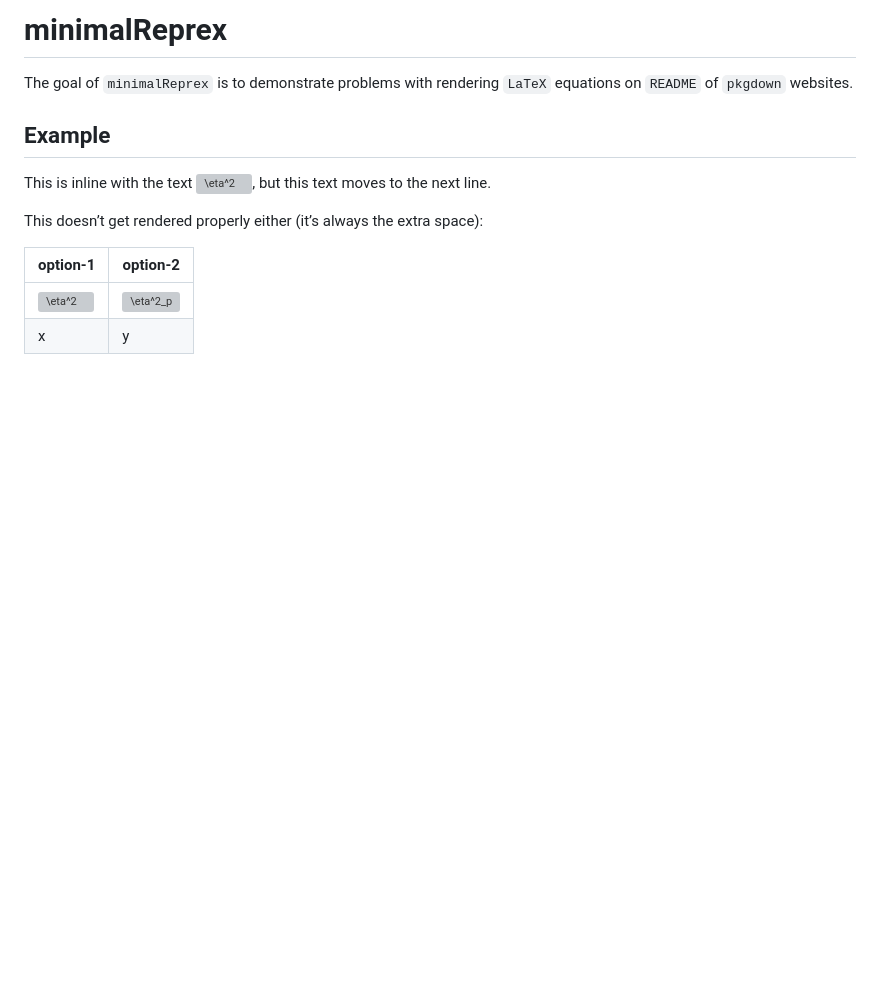
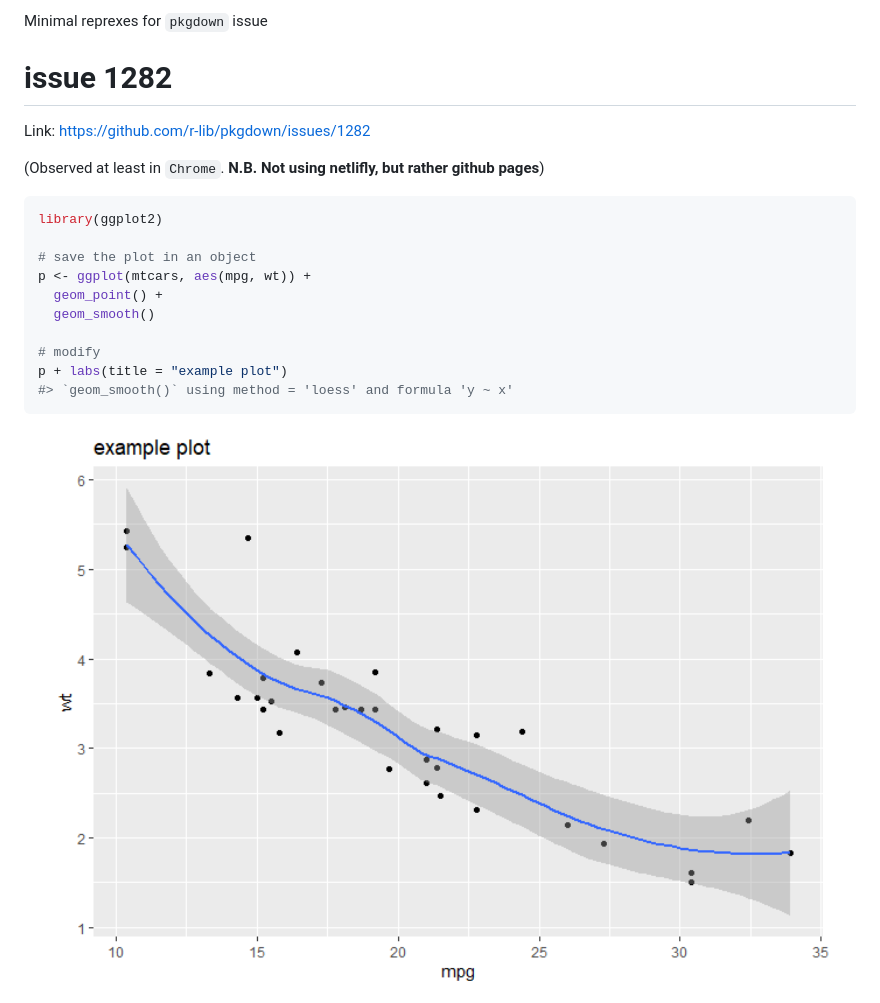
Before and after one commit to IndrajeetPatil/minimalReprex, a Markdown page: README.md, the part around the change. GitHub-like rendering; pictures changed too: man/figures/README-unnamed-chunk-2-1.png (added); blank space fills up the shorter version; grey boxes are pictures that could not be loaded.

````diff
--- a/README.md
+++ b/README.md
@@ -1,18 +1,47 @@
 
-# minimalReprex
+Minimal reprexes for `pkgdown` issue
 
-The goal of `minimalReprex` is to demonstrate problems with rendering
-`LaTeX` equations on `README` of `pkgdown` websites.
+<!--
 
-## Example
+# issue 1150
 
-This is inline with the text
-![\\eta^2](https://latex.codecogs.com/png.latex?%5Ceta%5E2 "\\eta^2"),
-but this text moves to the next line.
+Link: https://github.com/r-lib/pkgdown/issues/1150
 
-This doesn’t get rendered properly either (it’s always the extra space):
+Problems with rendering `LaTeX` equations on `README` of `pkgdown` websites.
 
-| option-1                                                              | option-2                                                                     |
-| --------------------------------------------------------------------- | ---------------------------------------------------------------------------- |
-| ![\\eta^2](https://latex.codecogs.com/png.latex?%5Ceta%5E2 "\\eta^2") | ![\\eta^2\_p](https://latex.codecogs.com/png.latex?%5Ceta%5E2_p "\\eta^2_p") |
-| x                                                                     | y                                                                            |
+**This is observed only in Chrome, Internet Explorer, and Edge browsers**.
+No issue with Firefox browser.
+
+This math text $\eta^2$ is inline, but this text moves to the next line in website.
+
+This doesn't get rendered properly either:
+
+option-1 | option-2
+-------|-------
+$\eta^2$ | $\omega^2$
+x | y
+1 | 2
+
+-->
+
+# issue 1282
+
+Link: <https://github.com/r-lib/pkgdown/issues/1282>
+
+(Observed at least in `Chrome`. **N.B. Not using netlifly, but rather
+github pages**)
+
+``` r
+library(ggplot2)
+
+# save the plot in an object
+p <- ggplot(mtcars, aes(mpg, wt)) +
+  geom_point() +
+  geom_smooth()
+
+# modify
+p + labs(title = "example plot")
+#> `geom_smooth()` using method = 'loess' and formula 'y ~ x'
+```
+
+<img src="man/figures/README-unnamed-chunk-2-1.png" width="100%" />
````
Also changed, not shown: docs/reference/figures/README-unnamed-chunk-2-1.png (added), 16 other files.
